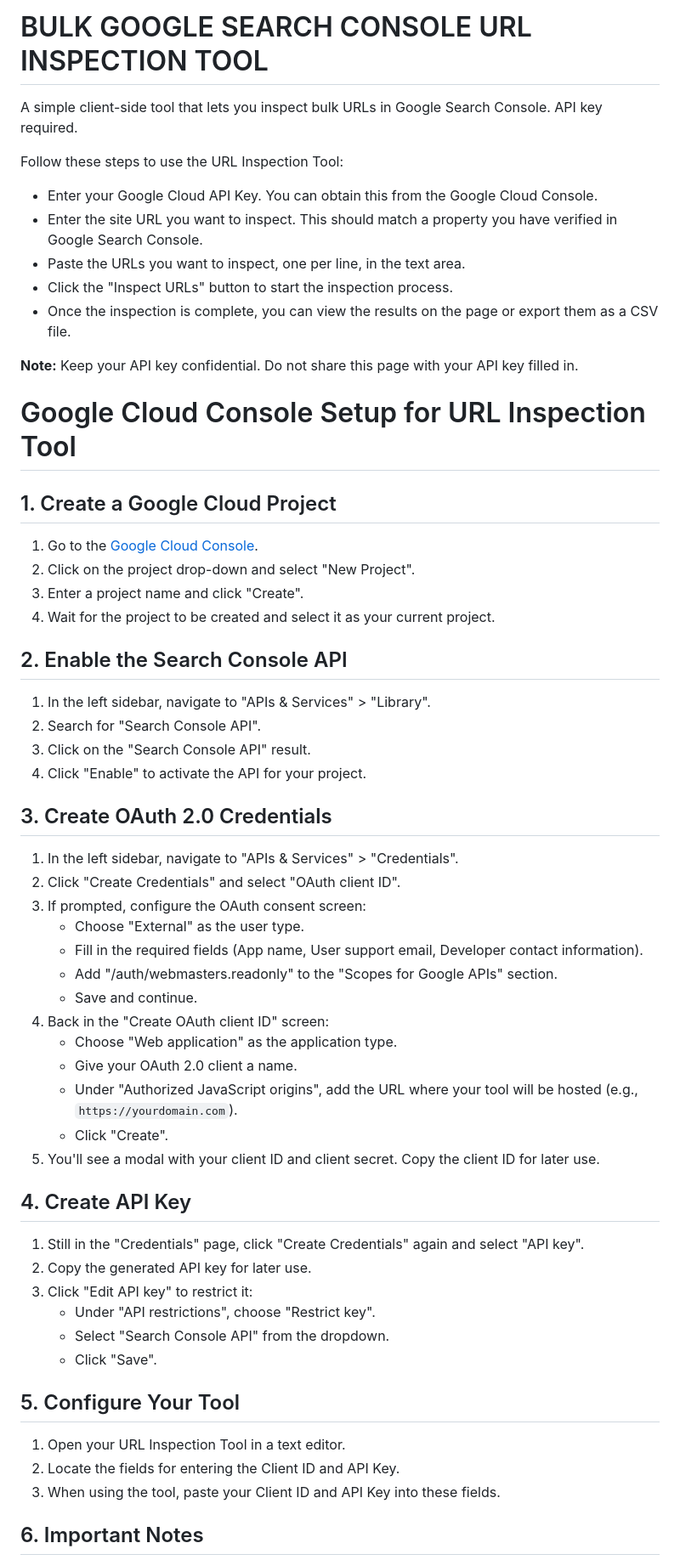
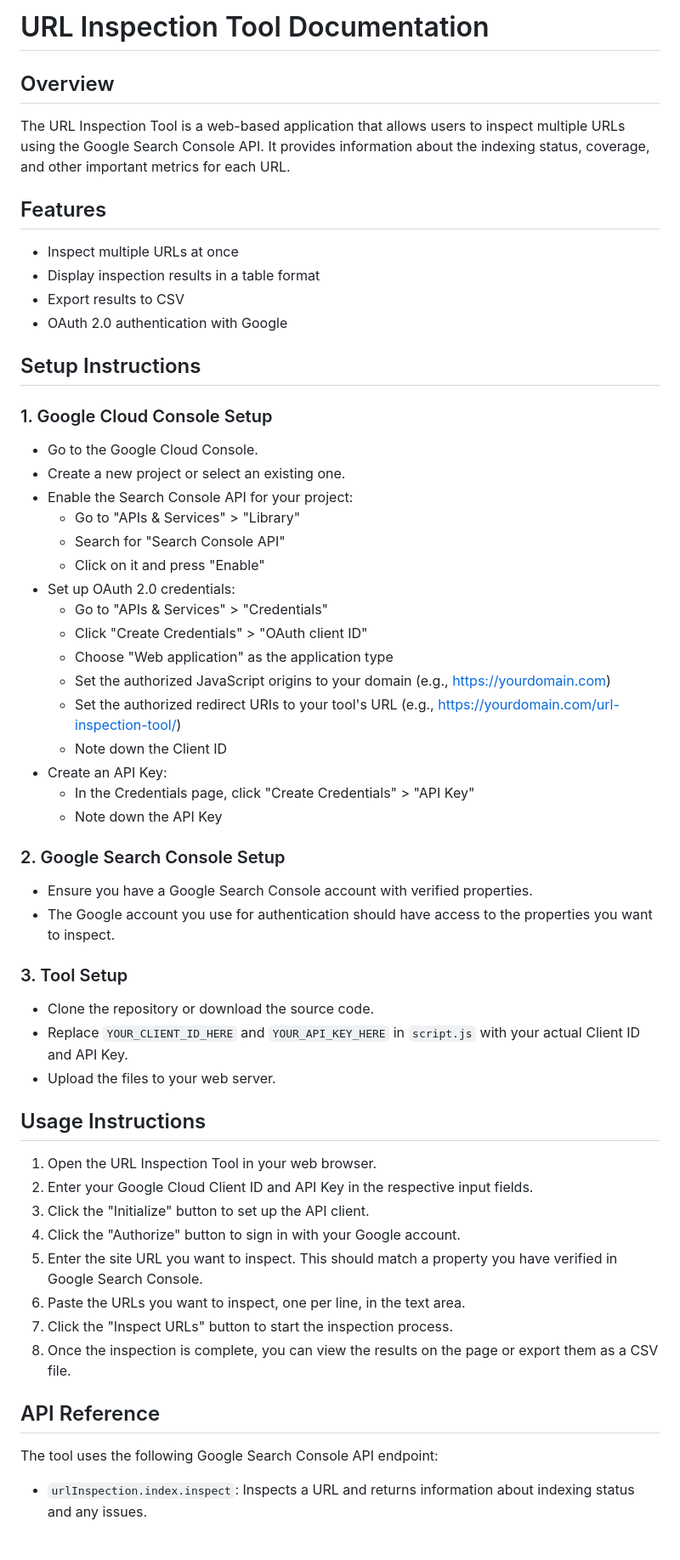
Before and after one commit to T3rm1n8or/bulk-gsc-inspection, a Markdown page: README.md, the part around one of its changes. Shown at 85% size. GitHub-like rendering.

```diff
--- a/README.md
+++ b/README.md
@@ -1,63 +1,62 @@
-# BULK GOOGLE SEARCH CONSOLE URL INSPECTION TOOL
+# URL Inspection Tool Documentation
 
-A simple client-side tool that lets you inspect bulk URLs in Google Search Console. API key required.
+## Overview
 
-Follow these steps to use the URL Inspection Tool:
+The URL Inspection Tool is a web-based application that allows users to inspect multiple URLs using the Google Search Console API. It provides information about the indexing status, coverage, and other important metrics for each URL.
 
-- Enter your Google Cloud API Key. You can obtain this from the Google Cloud Console.
-- Enter the site URL you want to inspect. This should match a property you have verified in Google Search Console.
-- Paste the URLs you want to inspect, one per line, in the text area.
-- Click the "Inspect URLs" button to start the inspection process.
-- Once the inspection is complete, you can view the results on the page or export them as a CSV file.
+## Features
 
-**Note:** Keep your API key confidential. Do not share this page with your API key filled in.
+- Inspect multiple URLs at once
+- Display inspection results in a table format
+- Export results to CSV
+- OAuth 2.0 authentication with Google
 
-# Google Cloud Console Setup for URL Inspection Tool
+## Setup Instructions
 
-## 1. Create a Google Cloud Project
+### 1. Google Cloud Console Setup
 
-1. Go to the [Google Cloud Console](https://console.cloud.google.com/).
-2. Click on the project drop-down and select "New Project".
-3. Enter a project name and click "Create".
-4. Wait for the project to be created and select it as your current project.
+- Go to the Google Cloud Console.
+- Create a new project or select an existing one.
+- Enable the Search Console API for your project:
+  - Go to "APIs & Services" > "Library"
+  - Search for "Search Console API"
+  - Click on it and press "Enable"
+- Set up OAuth 2.0 credentials:
+  - Go to "APIs & Services" > "Credentials"
+  - Click "Create Credentials" > "OAuth client ID"
+  - Choose "Web application" as the application type
+  - Set the authorized JavaScript origins to your domain (e.g., https://yourdomain.com)
+  - Set the authorized redirect URIs to your tool's URL (e.g., https://yourdomain.com/url-inspection-tool/)
+  - Note down the Client ID
+- Create an API Key:
+  - In the Credentials page, click "Create Credentials" > "API Key"
+  - Note down the API Key
 
-## 2. Enable the Search Console API
+### 2. Google Search Console Setup
 
-1. In the left sidebar, navigate to "APIs & Services" > "Library".
-2. Search for "Search Console API".
-3. Click on the "Search Console API" result.
-4. Click "Enable" to activate the API for your project.
+- Ensure you have a Google Search Console account with verified properties.
+- The Google account you use for authentication should have access to the properties you want to inspect.
 
-## 3. Create OAuth 2.0 Credentials
+### 3. Tool Setup
 
-1. In the left sidebar, navigate to "APIs & Services" > "Credentials".
-2. Click "Create Credentials" and select "OAuth client ID".
-3. If prompted, configure the OAuth consent screen:
-   - Choose "External" as the user type.
-   - Fill in the required fields (App name, User support email, Developer contact information).
-   - Add "/auth/webmasters.readonly" to the "Scopes for Google APIs" section.
-   - Save and continue.
-4. Back in the "Create OAuth client ID" screen:
-   - Choose "Web application" as the application type.
-   - Give your OAuth 2.0 client a name.
-   - Under "Authorized JavaScript origins", add the URL where your tool will be hosted (e.g., `https://yourdomain.com`).
-   - Click "Create".
-5. You'll see a modal with your client ID and client secret. Copy the client ID for later use.
+- Clone the repository or download the source code.
+- Replace `YOUR_CLIENT_ID_HERE` and `YOUR_API_KEY_HERE` in `script.js` with your actual Client ID and API Key.
+- Upload the files to your web server.
 
-## 4. Create API Key
+## Usage Instructions
 
-1. Still in the "Credentials" page, click "Create Credentials" again and select "API key".
-2. Copy the generated API key for later use.
-3. Click "Edit API key" to restrict it:
-   - Under "API restrictions", choose "Restrict key".
-   - Select "Search Console API" from the dropdown.
-   - Click "Save".
+1. Open the URL Inspection Tool in your web browser.
+2. Enter your Google Cloud Client ID and API Key in the respective input fields.
+3. Click the "Initialize" button to set up the API client.
+4. Click the "Authorize" button to sign in with your Google account.
+5. Enter the site URL you want to inspect. This should match a property you have verified in Google Search Console.
+6. Paste the URLs you want to inspect, one per line, in the text area.
+7. Click the "Inspect URLs" button to start the inspection process.
+8. Once the inspection is complete, you can view the results on the page or export them as a CSV file.
 
-## 5. Configure Your Tool
+## API Reference
 
-1. Open your URL Inspection Tool in a text editor.
-2. Locate the fields for entering the Client ID and API Key.
-3. When using the tool, paste your Client ID and API Key into these fields.
+The tool uses the following Google Search Console API endpoint:
 
-## 6. Important Notes
+- `urlInspection.index.inspect`: Inspects a URL and returns information about indexing status and any issues.
 
```
Also changed, not shown: other parts of README.md (+20 -10 lines).
